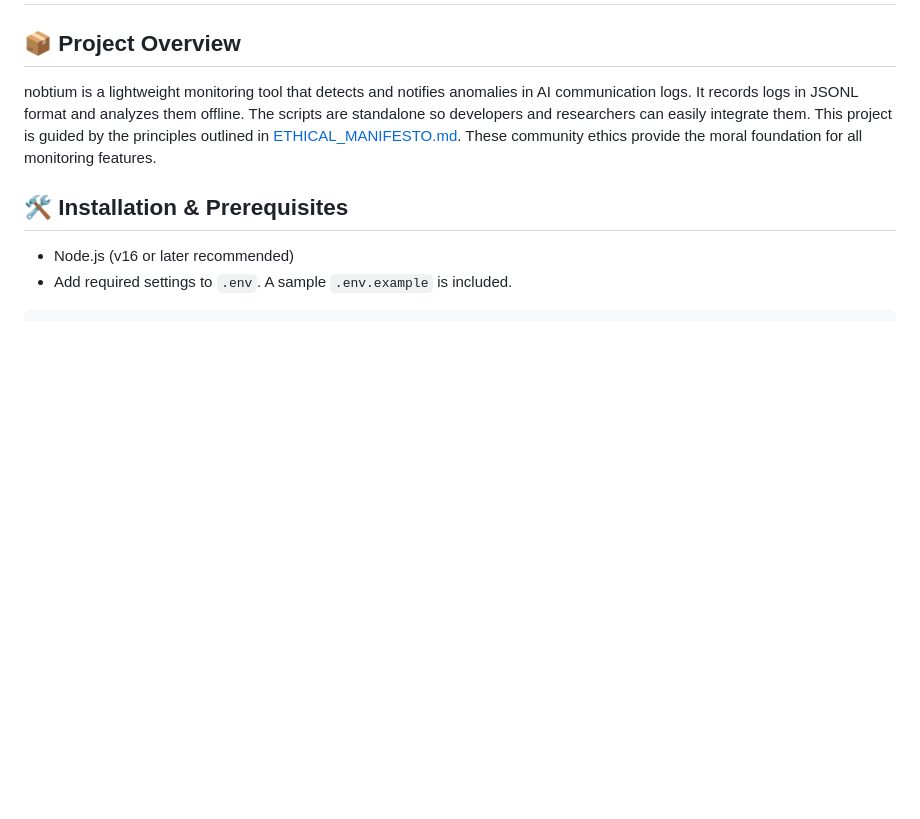
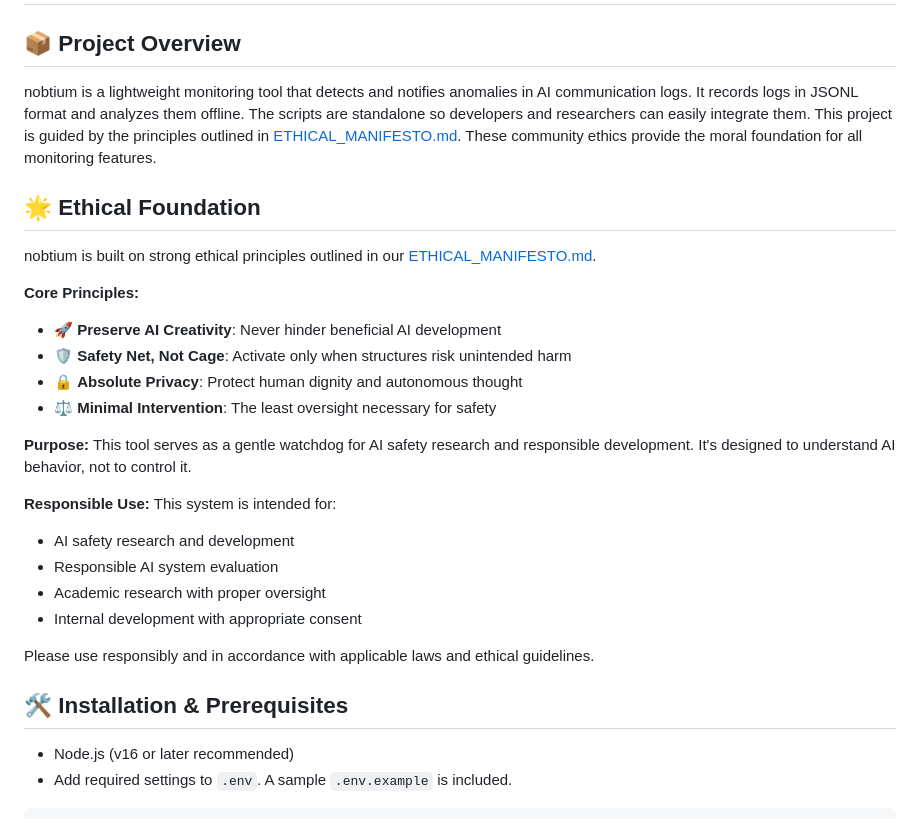
Before and after one commit to ethicsbench/nobtium, a Markdown page: README.md, the part around the change. Rendered like a GitHub page; blank space fills up the shorter version.

Commit message:
docs: add ethical foundation section

```diff
--- a/README.md
+++ b/README.md
@@ -4,6 +4,28 @@
 
 nobtium is a lightweight monitoring tool that detects and notifies anomalies in AI communication logs. It records logs in JSONL format and analyzes them offline. The scripts are standalone so developers and researchers can easily integrate them.
 This project is guided by the principles outlined in [ETHICAL_MANIFESTO.md](ETHICAL_MANIFESTO.md). These community ethics provide the moral foundation for all monitoring features.
+
+## 🌟 Ethical Foundation
+
+nobtium is built on strong ethical principles outlined in our [ETHICAL_MANIFESTO.md](ETHICAL_MANIFESTO.md).
+
+**Core Principles:**
+- 🚀 **Preserve AI Creativity**: Never hinder beneficial AI development
+- 🛡️ **Safety Net, Not Cage**: Activate only when structures risk unintended harm
+- 🔒 **Absolute Privacy**: Protect human dignity and autonomous thought
+- ⚖️ **Minimal Intervention**: The least oversight necessary for safety
+
+**Purpose:**
+This tool serves as a gentle watchdog for AI safety research and responsible development. It's designed to understand AI behavior, not to control it.
+
+**Responsible Use:**
+This system is intended for:
+- AI safety research and development
+- Responsible AI system evaluation
+- Academic research with proper oversight
+- Internal development with appropriate consent
+
+Please use responsibly and in accordance with applicable laws and ethical guidelines.
 
 ## 🛠️ Installation & Prerequisites
 
```
